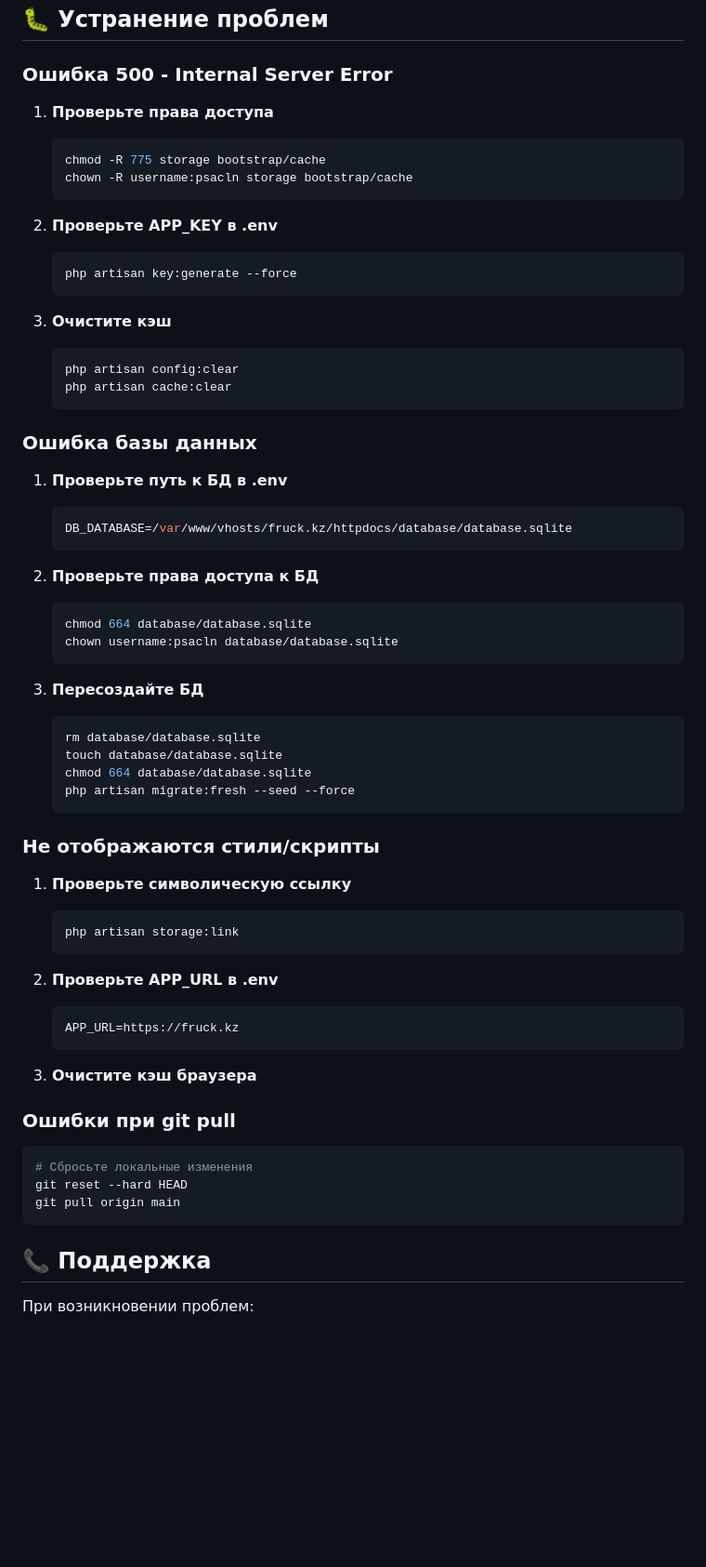
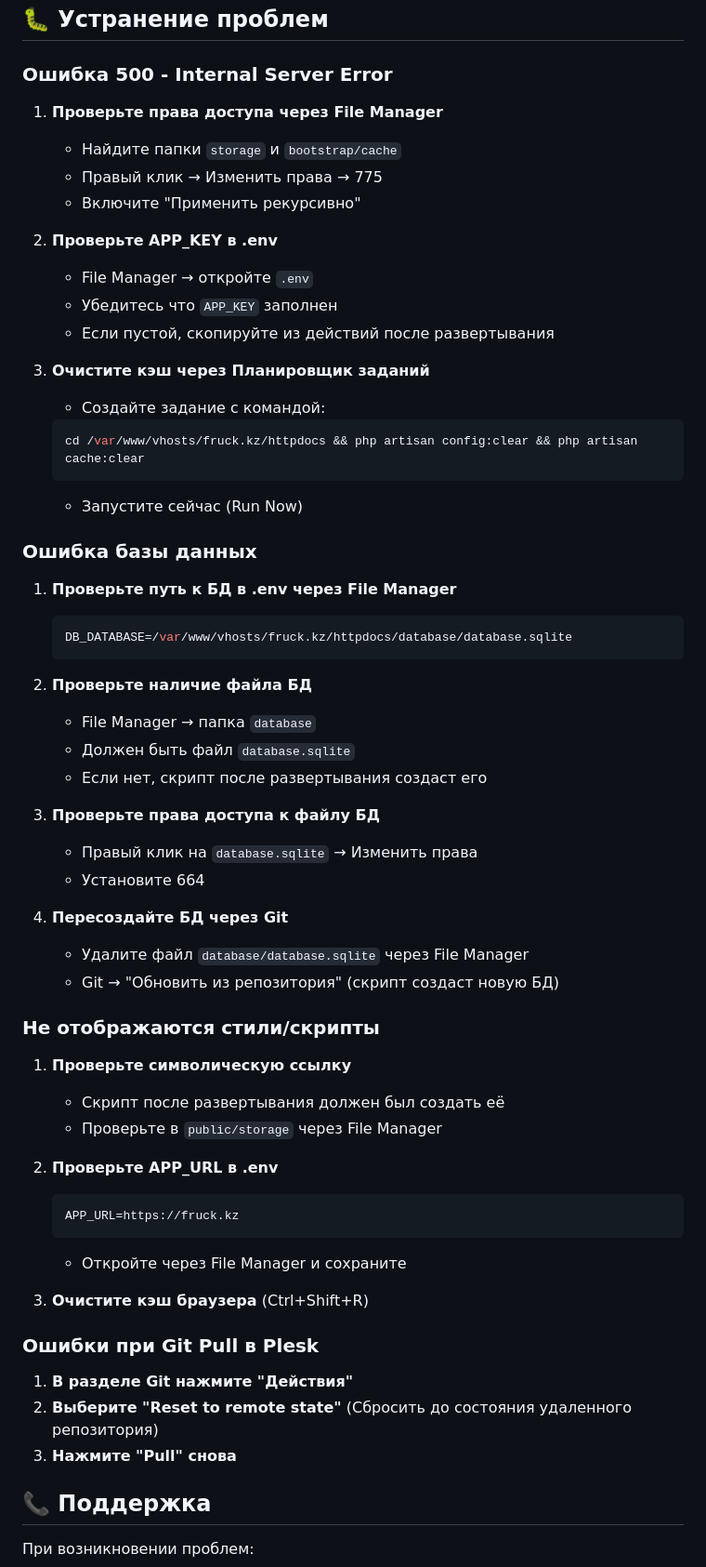
Before and after one commit to baukeyzh/silk-way-app, a Markdown page: PLESK_DEPLOYMENT.md, the part around the change printed below. Shown: that part at 93% size. Drawn GitHub-style; blank space fills up the shorter version.

Commit message:
Update Plesk deployment guides for no-SSH access

````diff
--- a/PLESK_DEPLOYMENT.md
+++ b/PLESK_DEPLOYMENT.md
@@ -259,65 +228,62 @@ tail -f /var/www/vhosts/system/fruck.kz/logs/error_log
 
 ### Ошибка 500 - Internal Server Error
 
-1. **Проверьте права доступа**
-   ```bash
-   chmod -R 775 storage bootstrap/cache
-   chown -R username:psacln storage bootstrap/cache
-   ```
+1. **Проверьте права доступа через File Manager**
+   - Найдите папки `storage` и `bootstrap/cache`
+   - Правый клик → Изменить права → 775
+   - Включите "Применить рекурсивно"
 
 2. **Проверьте APP_KEY в .env**
+   - File Manager → откройте `.env`
+   - Убедитесь что `APP_KEY` заполнен
+   - Если пустой, скопируйте из действий после развертывания
+
+3. **Очистите кэш через Планировщик заданий**
+   - Создайте задание с командой:
    ```bash
-   php artisan key:generate --force
+   cd /var/www/vhosts/fruck.kz/httpdocs && php artisan config:clear && php artisan cache:clear
    ```
-
-3. **Очистите кэш**
-   ```bash
-   php artisan config:clear
-   php artisan cache:clear
-   ```
+   - Запустите сейчас (Run Now)
 
 ### Ошибка базы данных
 
-1. **Проверьте путь к БД в .env**
+1. **Проверьте путь к БД в .env через File Manager**
    ```env
    DB_DATABASE=/var/www/vhosts/fruck.kz/httpdocs/database/database.sqlite
    ```
 
-2. **Проверьте права доступа к БД**
-   ```bash
-   chmod 664 database/database.sqlite
-   chown username:psacln database/database.sqlite
-   ```
+2. **Проверьте наличие файла БД**
+   - File Manager → папка `database`
+   - Должен быть файл `database.sqlite`
+   - Если нет, скрипт после развертывания создаст его
 
-3. **Пересоздайте БД**
-   ```bash
-   rm database/database.sqlite
-   touch database/database.sqlite
-   chmod 664 database/database.sqlite
-   php artisan migrate:fresh --seed --force
-   ```
+3. **Проверьте права доступа к файлу БД**
+   - Правый клик на `database.sqlite` → Изменить права
+   - Установите 664
+
+4. **Пересоздайте БД через Git**
+   - Удалите файл `database/database.sqlite` через File Manager
+   - Git → "Обновить из репозитория" (скрипт создаст новую БД)
 
 ### Не отображаются стили/скрипты
 
 1. **Проверьте символическую ссылку**
-   ```bash
-   php artisan storage:link
-   ```
+   - Скрипт после развертывания должен был создать её
+   - Проверьте в `public/storage` через File Manager
 
 2. **Проверьте APP_URL в .env**
    ```env
    APP_URL=https://fruck.kz
    ```
+   - Откройте через File Manager и сохраните
 
-3. **Очистите кэш браузера**
+3. **Очистите кэш браузера** (Ctrl+Shift+R)
 
-### Ошибки при git pull
+### Ошибки при Git Pull в Plesk
 
-```bash
-# Сбросьте локальные изменения
-git reset --hard HEAD
-git pull origin main
-```
+1. **В разделе Git нажмите "Действия"**
+2. **Выберите "Reset to remote state"** (Сбросить до состояния удаленного репозитория)
+3. **Нажмите "Pull" снова**
 
 ## 📞 Поддержка
 
````
Also changed, not shown: other parts of PLESK_DEPLOYMENT.md (+81 -102 lines), PLESK_QUICK_START.md (+40 -40 lines).
